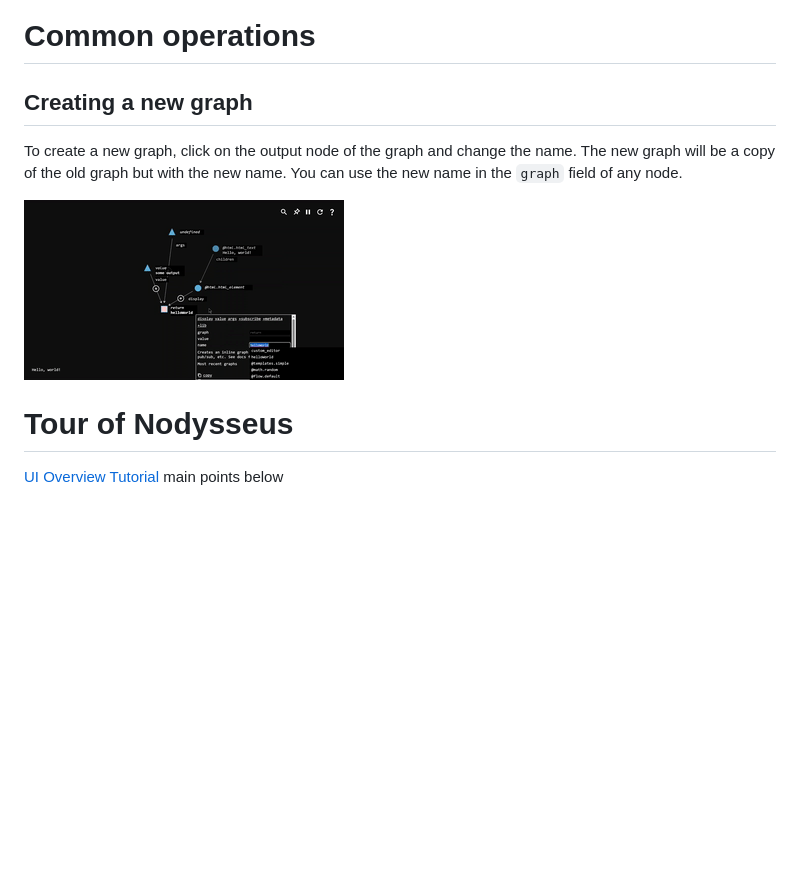
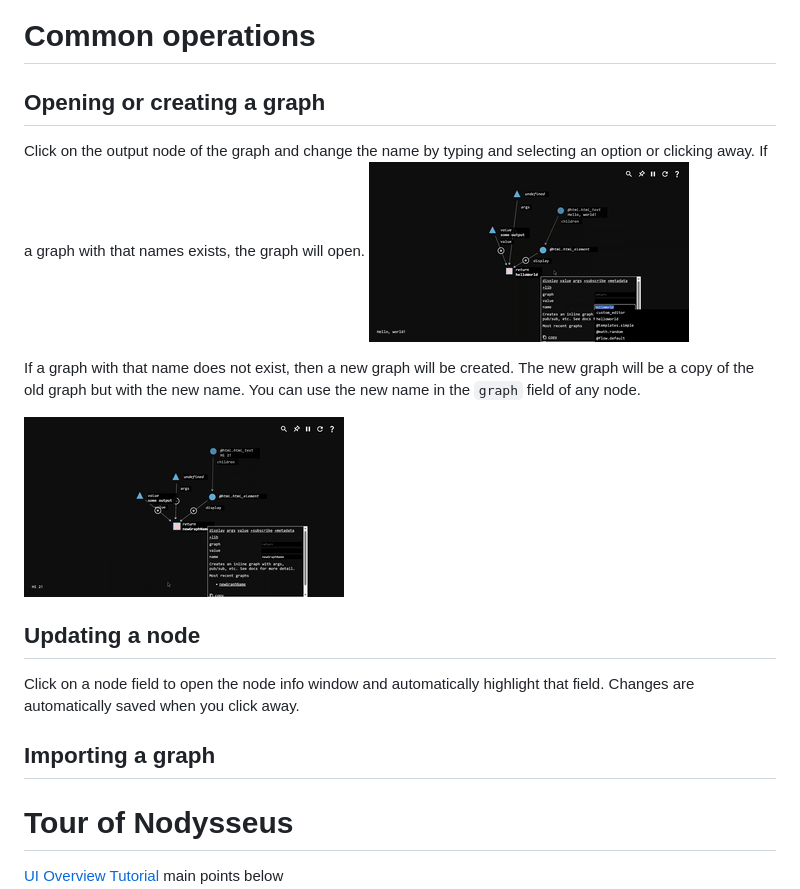
Before and after one commit to ulyssesdotcodes/nodysseus, a Markdown page: docs/guides/01 - UI Overview.md, the part around the change. Drawn GitHub-style; pictures changed too: docs/guides/images/change-graph.gif (added); blank space fills up the shorter version.

Commit message:
add change-graph gif to guide

```diff
--- a/docs/guides/01 - UI Overview.md
+++ b/docs/guides/01 - UI Overview.md
@@ -1,11 +1,22 @@
 # Common operations
 
-## Creating a new graph
+## Opening or creating a graph
 
-To create a new graph, click on the output node of the graph and change the name. The new graph will be a copy of the old graph but with the new name. You can use the new name in the `graph` field of any node.
-
+Click on the output node of the graph and change the name by typing and selecting an option or clicking away. If a graph with that names exists, the graph will open.
 ![](images/new-graph.gif)
 
+If a graph with that name does not exist, then a new graph will be created. The new graph will be a copy of the old graph but with the new name. You can use the new name in the `graph` field of any node.
+
+![](images/change-graph.gif)
+
+
+
+
+## Updating a node
+
+Click on a node field to open the node info window and automatically highlight that field. Changes are automatically saved when you click away.
+
+## Importing a graph
 
 # Tour of Nodysseus
 
```
